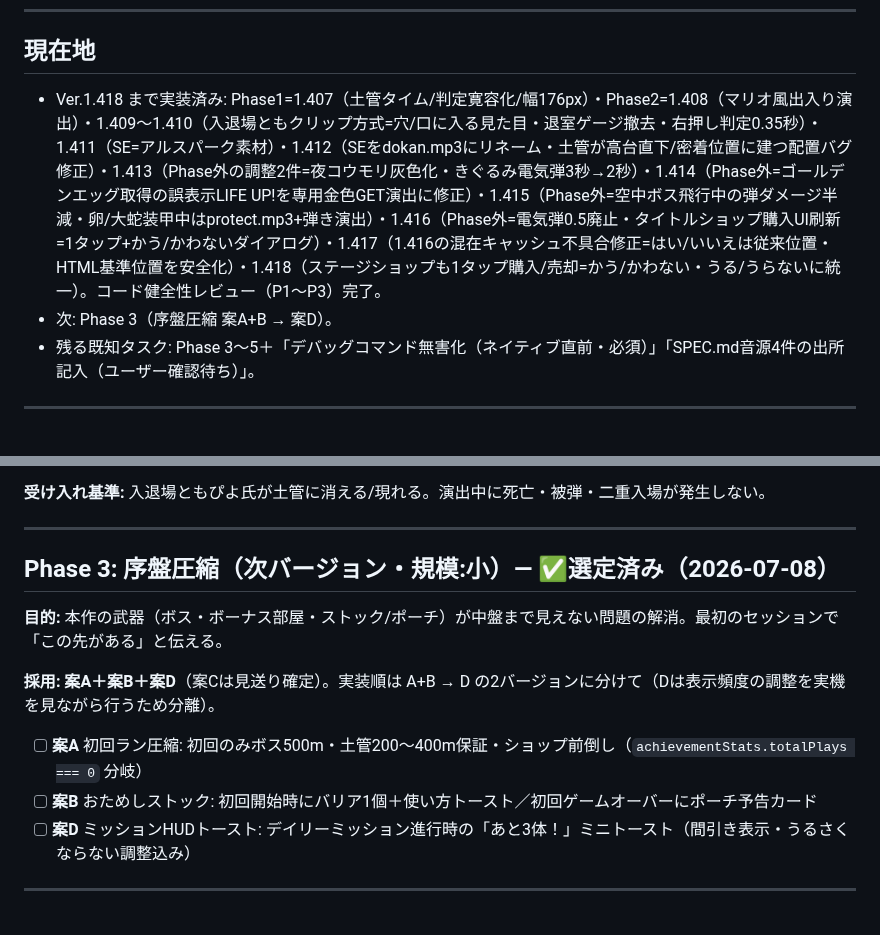
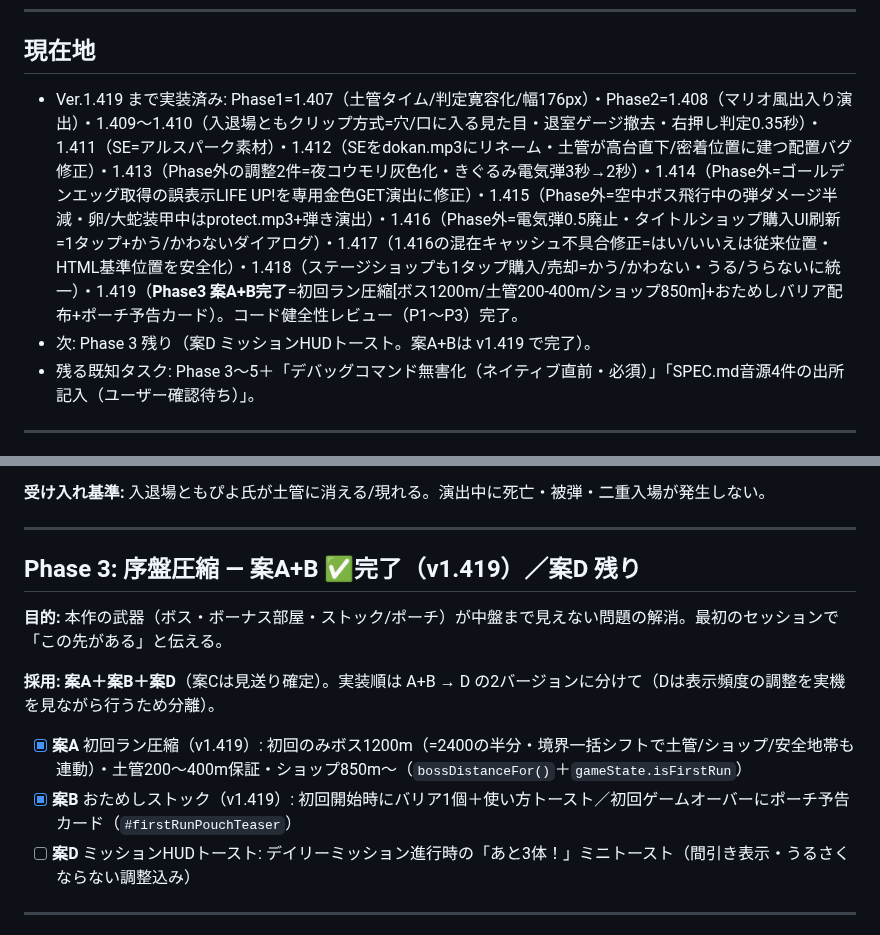
Before and after one commit to shinomiyapiyo/piyos-adventure, a Markdown page: ROADMAP.md, 2 parts joined by grey strips. Rendered like a GitHub page.

Commit message:
docs(HANDOFF/ROADMAP): 1.419(Phase3 案A+B完了)を反映・次=案D
Co-Authored-By: Claude Fable 5 <noreply@anthropic.com>

```diff
--- a/ROADMAP.md
+++ b/ROADMAP.md
@@ -7,8 +7,8 @@
 
 ## 現在地
 
-- Ver.1.418 まで実装済み: Phase1=1.407（土管タイム/判定寛容化/幅176px）・Phase2=1.408（マリオ風出入り演出）・1.409〜1.410（入退場ともクリップ方式=穴/口に入る見た目・退室ゲージ撤去・右押し判定0.35秒）・1.411（SE=アルスパーク素材）・1.412（SEをdokan.mp3にリネーム・土管が高台直下/密着位置に建つ配置バグ修正）・1.413（Phase外の調整2件=夜コウモリ灰色化・きぐるみ電気弾3秒→2秒）・1.414（Phase外=ゴールデンエッグ取得の誤表示LIFE UP!を専用金色GET演出に修正）・1.415（Phase外=空中ボス飛行中の弾ダメージ半減・卵/大蛇装甲中はprotect.mp3+弾き演出）・1.416（Phase外=電気弾0.5廃止・タイトルショップ購入UI刷新=1タップ+かう/かわないダイアログ）・1.417（1.416の混在キャッシュ不具合修正=はい/いいえは従来位置・HTML基準位置を安全化）・1.418（ステージショップも1タップ購入/売却=かう/かわない・うる/うらないに統一）。コード健全性レビュー（P1〜P3）完了。
-- 次: Phase 3（序盤圧縮 案A+B → 案D）。
+- Ver.1.419 まで実装済み: Phase1=1.407（土管タイム/判定寛容化/幅176px）・Phase2=1.408（マリオ風出入り演出）・1.409〜1.410（入退場ともクリップ方式=穴/口に入る見た目・退室ゲージ撤去・右押し判定0.35秒）・1.411（SE=アルスパーク素材）・1.412（SEをdokan.mp3にリネーム・土管が高台直下/密着位置に建つ配置バグ修正）・1.413（Phase外の調整2件=夜コウモリ灰色化・きぐるみ電気弾3秒→2秒）・1.414（Phase外=ゴールデンエッグ取得の誤表示LIFE UP!を専用金色GET演出に修正）・1.415（Phase外=空中ボス飛行中の弾ダメージ半減・卵/大蛇装甲中はprotect.mp3+弾き演出）・1.416（Phase外=電気弾0.5廃止・タイトルショップ購入UI刷新=1タップ+かう/かわないダイアログ）・1.417（1.416の混在キャッシュ不具合修正=はい/いいえは従来位置・HTML基準位置を安全化）・1.418（ステージショップも1タップ購入/売却=かう/かわない・うる/うらないに統一）・1.419（**Phase3 案A+B完了**=初回ラン圧縮[ボス1200m/土管200-400m/ショップ850m]+おためしバリア配布+ポーチ予告カード）。コード健全性レビュー（P1〜P3）完了。
+- 次: Phase 3 残り（案D ミッションHUDトースト。案A+Bは v1.419 で完了）。
 - 残る既知タスク: Phase 3〜5＋「デバッグコマンド無害化（ネイティブ直前・必須）」「SPEC.md音源4件の出所記入（ユーザー確認待ち）」。
 
 ---
@@ -43,14 +43,14 @@
 
 ---
 
-## Phase 3: 序盤圧縮（次バージョン・規模:小）— ✅選定済み（2026-07-08）
+## Phase 3: 序盤圧縮 — 案A+B ✅完了（v1.419）／案D 残り
 
 **目的:** 本作の武器（ボス・ボーナス部屋・ストック/ポーチ）が中盤まで見えない問題の解消。最初のセッションで「この先がある」と伝える。
 
 **採用: 案A＋案B＋案D**（案Cは見送り確定）。実装順は A+B → D の2バージョンに分けて（Dは表示頻度の調整を実機を見ながら行うため分離）。
 
-- [ ] **案A** 初回ラン圧縮: 初回のみボス500m・土管200〜400m保証・ショップ前倒し（`achievementStats.totalPlays === 0` 分岐）
-- [ ] **案B** おためしストック: 初回開始時にバリア1個＋使い方トースト／初回ゲームオーバーにポーチ予告カード
+- [x] **案A** 初回ラン圧縮（v1.419）: 初回のみボス1200m（=2400の半分・境界一括シフトで土管/ショップ/安全地帯も連動）・土管200〜400m保証・ショップ850m〜（`bossDistanceFor()`＋`gameState.isFirstRun`）
+- [x] **案B** おためしストック（v1.419）: 初回開始時にバリア1個＋使い方トースト／初回ゲームオーバーにポーチ予告カード（`#firstRunPouchTeaser`）
 - [ ] **案D** ミッションHUDトースト: デイリーミッション進行時の「あと3体！」ミニトースト（間引き表示・うるさくならない調整込み）
 
 ---
```
Also changed, not shown: HANDOFF.md (+1 -1 lines).
